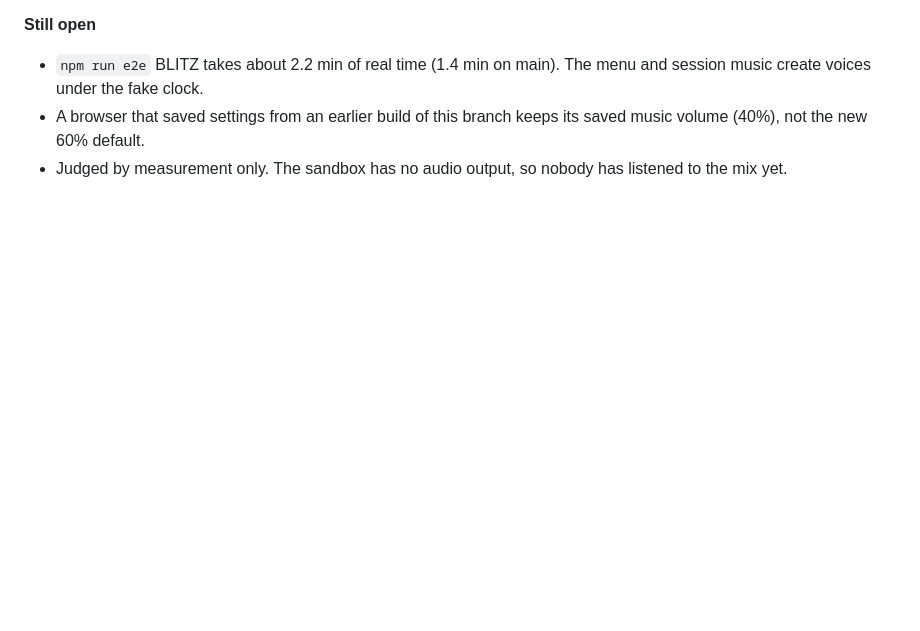
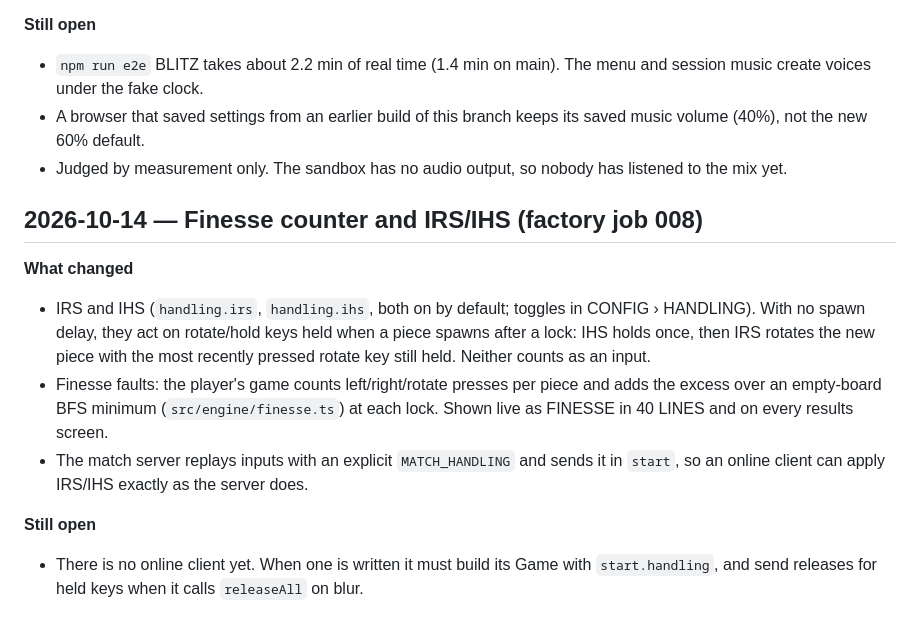
Before and after one commit to C-o-m-o-n/teza, a Markdown page: docs/SESSION_LOG.md, the part around the change. Rendered like a GitHub page; blank space fills up the shorter version.

Commit message:
Log the finesse and IRS/IHS session
Co-Authored-By: Claude Opus 5.5 <noreply@anthropic.com>

```diff
--- a/docs/SESSION_LOG.md
+++ b/docs/SESSION_LOG.md
@@ -198,3 +198,13 @@
 - `npm run e2e` BLITZ takes about 2.2 min of real time (1.4 min on main). The menu and session music create voices under the fake clock.
 - A browser that saved settings from an earlier build of this branch keeps its saved music volume (40%), not the new 60% default.
 - Judged by measurement only. The sandbox has no audio output, so nobody has listened to the mix yet.
+
+## 2026-10-14 — Finesse counter and IRS/IHS (factory job 008)
+
+**What changed**
+- IRS and IHS (`handling.irs`, `handling.ihs`, both on by default; toggles in CONFIG › HANDLING). With no spawn delay, they act on rotate/hold keys held when a piece spawns after a lock: IHS holds once, then IRS rotates the new piece with the most recently pressed rotate key still held. Neither counts as an input.
+- Finesse faults: the player's game counts left/right/rotate presses per piece and adds the excess over an empty-board BFS minimum (`src/engine/finesse.ts`) at each lock. Shown live as FINESSE in 40 LINES and on every results screen.
+- The match server replays inputs with an explicit `MATCH_HANDLING` and sends it in `start`, so an online client can apply IRS/IHS exactly as the server does.
+
+**Still open**
+- There is no online client yet. When one is written it must build its Game with `start.handling`, and send releases for held keys when it calls `releaseAll` on blur.
```
